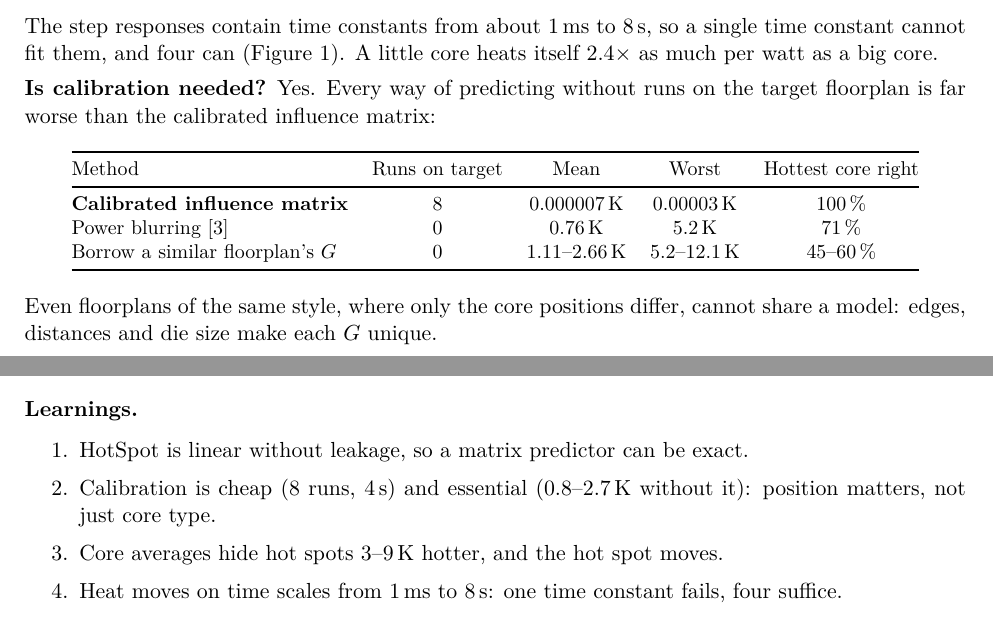
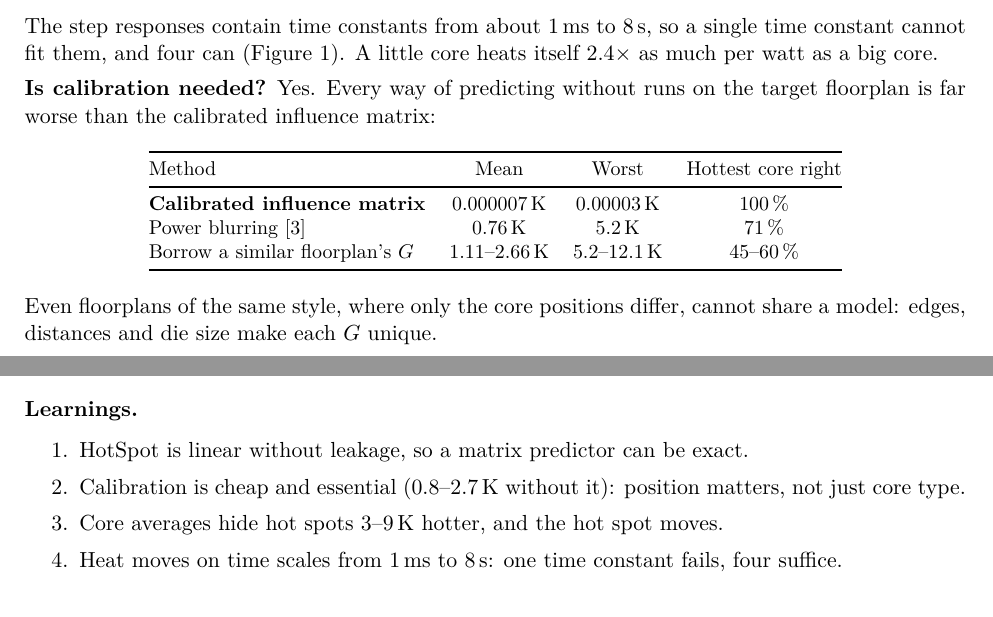
Before and after one commit to ethnn-b/lightweight-thermal-predictor, a LaTeX paper (reports/stage4.tex): two parts of pages 3 and 9 of 11, joined at a grey line, cut so that both start at the same text. Compiled offline with pdfLaTeX.

Commit message:
Stage 4 report: tidy calibration table and learnings
Co-Authored-By: Claude Opus 5.5 <noreply@anthropic.com>

```diff
--- a/reports/stage4.tex
+++ b/reports/stage4.tex
@@ -156,13 +156,13 @@ watt as a big core.
 is far worse than the calibrated influence matrix:
 \begin{center}
 \small
-\begin{tabular}{@{}l c c c c@{}}
+\begin{tabular}{@{}l c c c@{}}
 \toprule
-Method & Runs on target & Mean & Worst & Hottest core right \\
+Method & Mean & Worst & Hottest core right \\
 \midrule
-\textbf{Calibrated influence matrix} & 8 & 0.000007\,K & 0.00003\,K & 100\,\% \\
-Power blurring \cite{blurring} & 0 & 0.76\,K & 5.2\,K & 71\,\% \\
-Borrow a similar floorplan's $G$ & 0 & 1.11--2.66\,K & 5.2--12.1\,K & 45--60\,\% \\
+\textbf{Calibrated influence matrix} & 0.000007\,K & 0.00003\,K & 100\,\% \\
+Power blurring \cite{blurring} & 0.76\,K & 5.2\,K & 71\,\% \\
+Borrow a similar floorplan's $G$ & 1.11--2.66\,K & 5.2--12.1\,K & 45--60\,\% \\
 \bottomrule
 \end{tabular}
 \end{center}
@@ -391,7 +391,7 @@ Hot spots & One hottest cell per core & S1-hot-max over all cells of a core: exa
 \textbf{Learnings.}
 \begin{enumerate}
   \item HotSpot is linear without leakage, so a matrix predictor can be exact.
-  \item Calibration is cheap (8 runs, 4\,s) and essential (0.8--2.7\,K without it): position
+  \item Calibration is cheap and essential (0.8--2.7\,K without it): position
         matters, not just core type.
   \item Core averages hide hot spots 3--9\,K hotter, and the hot spot moves.
   \item Heat moves on time scales from 1\,ms to 8\,s: one time constant fails, four suffice.
```
Also changed, not shown: reports/stage4.pdf.
